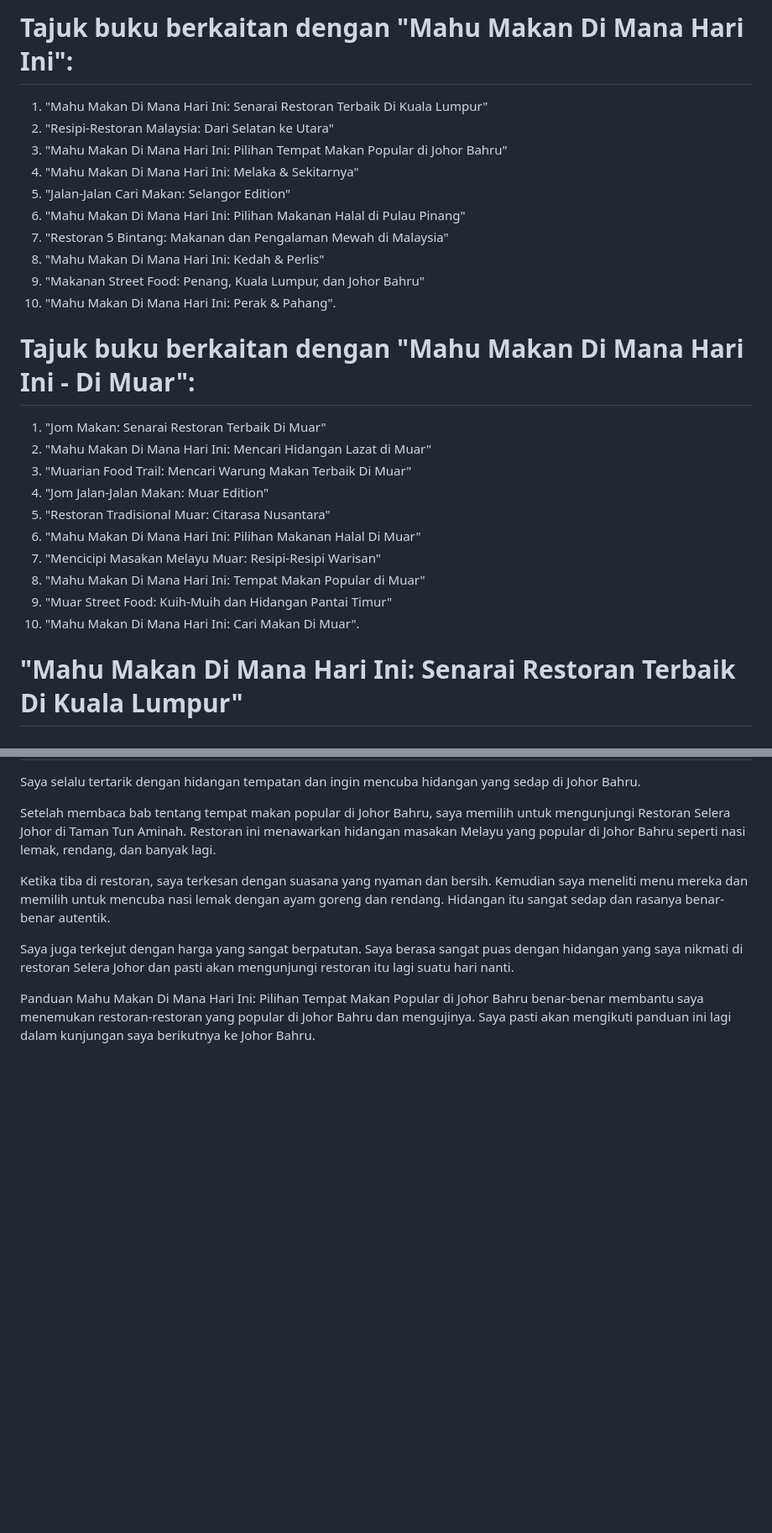
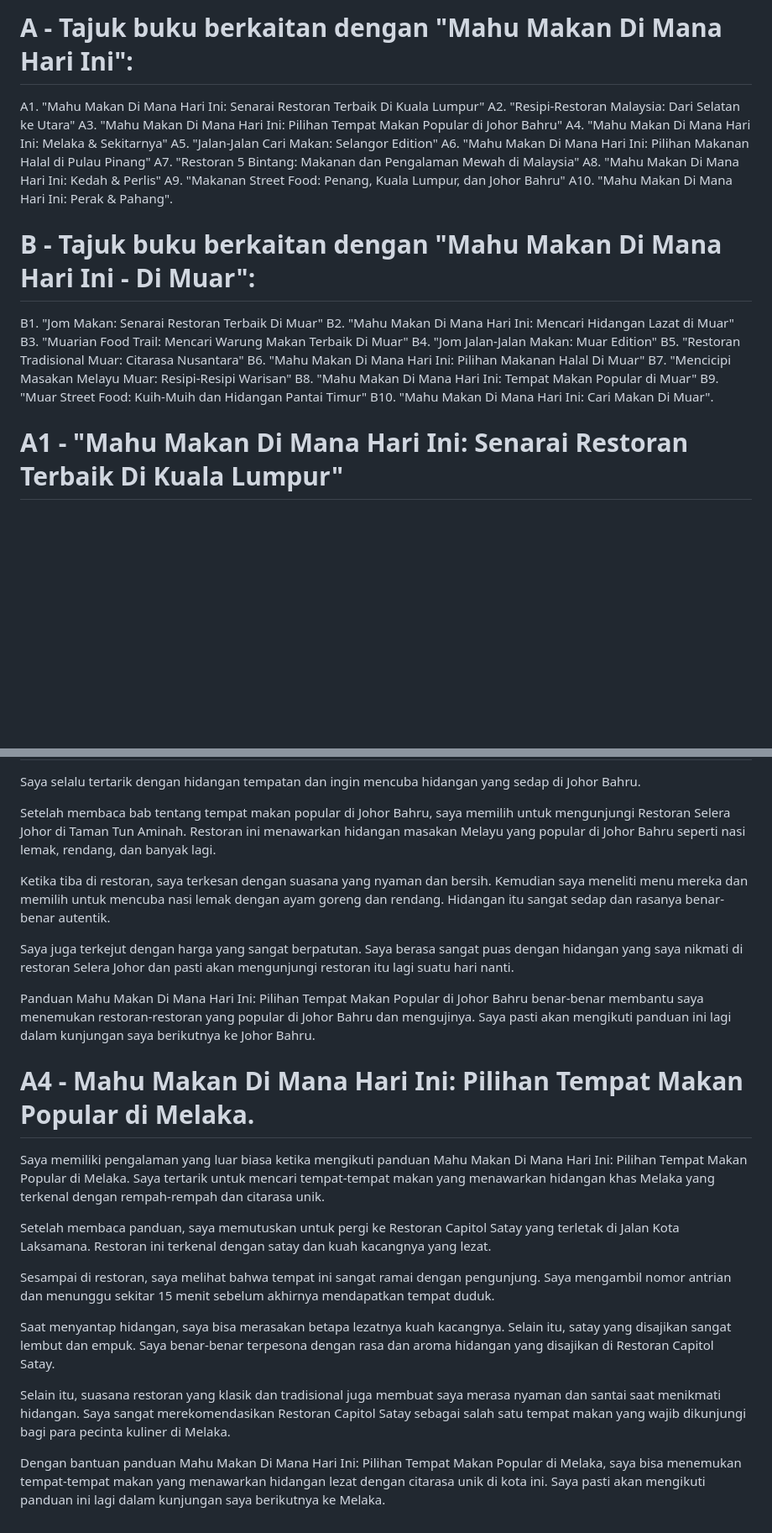
Before and after one commit to amin007/read-file-srt, a Markdown page: Tulis/Buku/1.Mahu Makan Di Mana Hari Ini.md, 2 parts joined by grey strips. Shown at 84% size. GitHub-like rendering; blank space fills up the shorter version.

```diff
--- a/Tulis/Buku/1.Mahu Makan Di Mana Hari Ini.md
+++ b/Tulis/Buku/1.Mahu Makan Di Mana Hari Ini.md
@@ -1,30 +1,30 @@
-# Tajuk buku berkaitan dengan "Mahu Makan Di Mana Hari Ini":
+# A - Tajuk buku berkaitan dengan "Mahu Makan Di Mana Hari Ini":
 
-1. "Mahu Makan Di Mana Hari Ini: Senarai Restoran Terbaik Di Kuala Lumpur"
-2.  "Resipi-Restoran Malaysia: Dari Selatan ke Utara"
-3. "Mahu Makan Di Mana Hari Ini: Pilihan Tempat Makan Popular di Johor Bahru"
-4. "Mahu Makan Di Mana Hari Ini: Melaka & Sekitarnya"
-5. "Jalan-Jalan Cari Makan: Selangor Edition"
-6. "Mahu Makan Di Mana Hari Ini: Pilihan Makanan Halal di Pulau Pinang"
-7. "Restoran 5 Bintang: Makanan dan Pengalaman Mewah di Malaysia"
-8. "Mahu Makan Di Mana Hari Ini: Kedah & Perlis"
-9. "Makanan Street Food: Penang, Kuala Lumpur, dan Johor Bahru"
-10. "Mahu Makan Di Mana Hari Ini: Perak & Pahang".
+A1. "Mahu Makan Di Mana Hari Ini: Senarai Restoran Terbaik Di Kuala Lumpur"
+A2.  "Resipi-Restoran Malaysia: Dari Selatan ke Utara"
+A3. "Mahu Makan Di Mana Hari Ini: Pilihan Tempat Makan Popular di Johor Bahru"
+A4. "Mahu Makan Di Mana Hari Ini: Melaka & Sekitarnya"
+A5. "Jalan-Jalan Cari Makan: Selangor Edition"
+A6. "Mahu Makan Di Mana Hari Ini: Pilihan Makanan Halal di Pulau Pinang"
+A7. "Restoran 5 Bintang: Makanan dan Pengalaman Mewah di Malaysia"
+A8. "Mahu Makan Di Mana Hari Ini: Kedah & Perlis"
+A9. "Makanan Street Food: Penang, Kuala Lumpur, dan Johor Bahru"
+A10. "Mahu Makan Di Mana Hari Ini: Perak & Pahang".
 
-# Tajuk buku berkaitan dengan "Mahu Makan Di Mana Hari Ini - Di Muar":
+# B - Tajuk buku berkaitan dengan "Mahu Makan Di Mana Hari Ini - Di Muar":
 
-1. "Jom Makan: Senarai Restoran Terbaik Di Muar"
-2. "Mahu Makan Di Mana Hari Ini: Mencari Hidangan Lazat di Muar"
-3. "Muarian Food Trail: Mencari Warung Makan Terbaik Di Muar"
-4. "Jom Jalan-Jalan Makan: Muar Edition"
-5. "Restoran Tradisional Muar: Citarasa Nusantara"
-6. "Mahu Makan Di Mana Hari Ini: Pilihan Makanan Halal Di Muar"
-7. "Mencicipi Masakan Melayu Muar: Resipi-Resipi Warisan"
-8. "Mahu Makan Di Mana Hari Ini: Tempat Makan Popular di Muar"
-9. "Muar Street Food: Kuih-Muih dan Hidangan Pantai Timur"
-10. "Mahu Makan Di Mana Hari Ini: Cari Makan Di Muar".
+B1. "Jom Makan: Senarai Restoran Terbaik Di Muar"
+B2. "Mahu Makan Di Mana Hari Ini: Mencari Hidangan Lazat di Muar"
+B3. "Muarian Food Trail: Mencari Warung Makan Terbaik Di Muar"
+B4. "Jom Jalan-Jalan Makan: Muar Edition"
+B5. "Restoran Tradisional Muar: Citarasa Nusantara"
+B6. "Mahu Makan Di Mana Hari Ini: Pilihan Makanan Halal Di Muar"
+B7. "Mencicipi Masakan Melayu Muar: Resipi-Resipi Warisan"
+B8. "Mahu Makan Di Mana Hari Ini: Tempat Makan Popular di Muar"
+B9. "Muar Street Food: Kuih-Muih dan Hidangan Pantai Timur"
+B10. "Mahu Makan Di Mana Hari Ini: Cari Makan Di Muar".
 
-# "Mahu Makan Di Mana Hari Ini: Senarai Restoran Terbaik Di Kuala Lumpur"
+# A1 - "Mahu Makan Di Mana Hari Ini: Senarai Restoran Terbaik Di Kuala Lumpur"
 ## membincangkan beberapa restoran terbaik yang wajib dikunjungi bagi pencinta makanan. Antara restoran yang terdapat dalam senarai tersebut ialah:
 
 Restoran Nasi Kandar Pelita - Terkenal dengan hidangan nasi kandar yang lazat dan bervariasi.
@@ -63,3 +63,17 @@ Ketika tiba di restoran, saya terkesan dengan suasana yang nyaman dan bersih. Ke
 Saya juga terkejut dengan harga yang sangat berpatutan. Saya berasa sangat puas dengan hidangan yang saya nikmati di restoran Selera Johor dan pasti akan mengunjungi restoran itu lagi suatu hari nanti.
 
 Panduan Mahu Makan Di Mana Hari Ini: Pilihan Tempat Makan Popular di Johor Bahru benar-benar membantu saya menemukan restoran-restoran yang popular di Johor Bahru dan mengujinya. Saya pasti akan mengikuti panduan ini lagi dalam kunjungan saya berikutnya ke Johor Bahru.
+
+# A4 - Mahu Makan Di Mana Hari Ini: Pilihan Tempat Makan Popular di Melaka.
+
+Saya memiliki pengalaman yang luar biasa ketika mengikuti panduan Mahu Makan Di Mana Hari Ini: Pilihan Tempat Makan Popular di Melaka. Saya tertarik untuk mencari tempat-tempat makan yang menawarkan hidangan khas Melaka yang terkenal dengan rempah-rempah dan citarasa unik.
+
+Setelah membaca panduan, saya memutuskan untuk pergi ke Restoran Capitol Satay yang terletak di Jalan Kota Laksamana. Restoran ini terkenal dengan satay dan kuah kacangnya yang lezat.
+
+Sesampai di restoran, saya melihat bahwa tempat ini sangat ramai dengan pengunjung. Saya mengambil nomor antrian dan menunggu sekitar 15 menit sebelum akhirnya mendapatkan tempat duduk.
+
+Saat menyantap hidangan, saya bisa merasakan betapa lezatnya kuah kacangnya. Selain itu, satay yang disajikan sangat lembut dan empuk. Saya benar-benar terpesona dengan rasa dan aroma hidangan yang disajikan di Restoran Capitol Satay.
+
+Selain itu, suasana restoran yang klasik dan tradisional juga membuat saya merasa nyaman dan santai saat menikmati hidangan. Saya sangat merekomendasikan Restoran Capitol Satay sebagai salah satu tempat makan yang wajib dikunjungi bagi para pecinta kuliner di Melaka.
+
+Dengan bantuan panduan Mahu Makan Di Mana Hari Ini: Pilihan Tempat Makan Popular di Melaka, saya bisa menemukan tempat-tempat makan yang menawarkan hidangan lezat dengan citarasa unik di kota ini. Saya pasti akan mengikuti panduan ini lagi dalam kunjungan saya berikutnya ke Melaka.
```
Also changed, not shown: other parts of Tulis/Buku/1.Mahu Makan Di Mana Hari Ini.md (+1 -1 lines).
